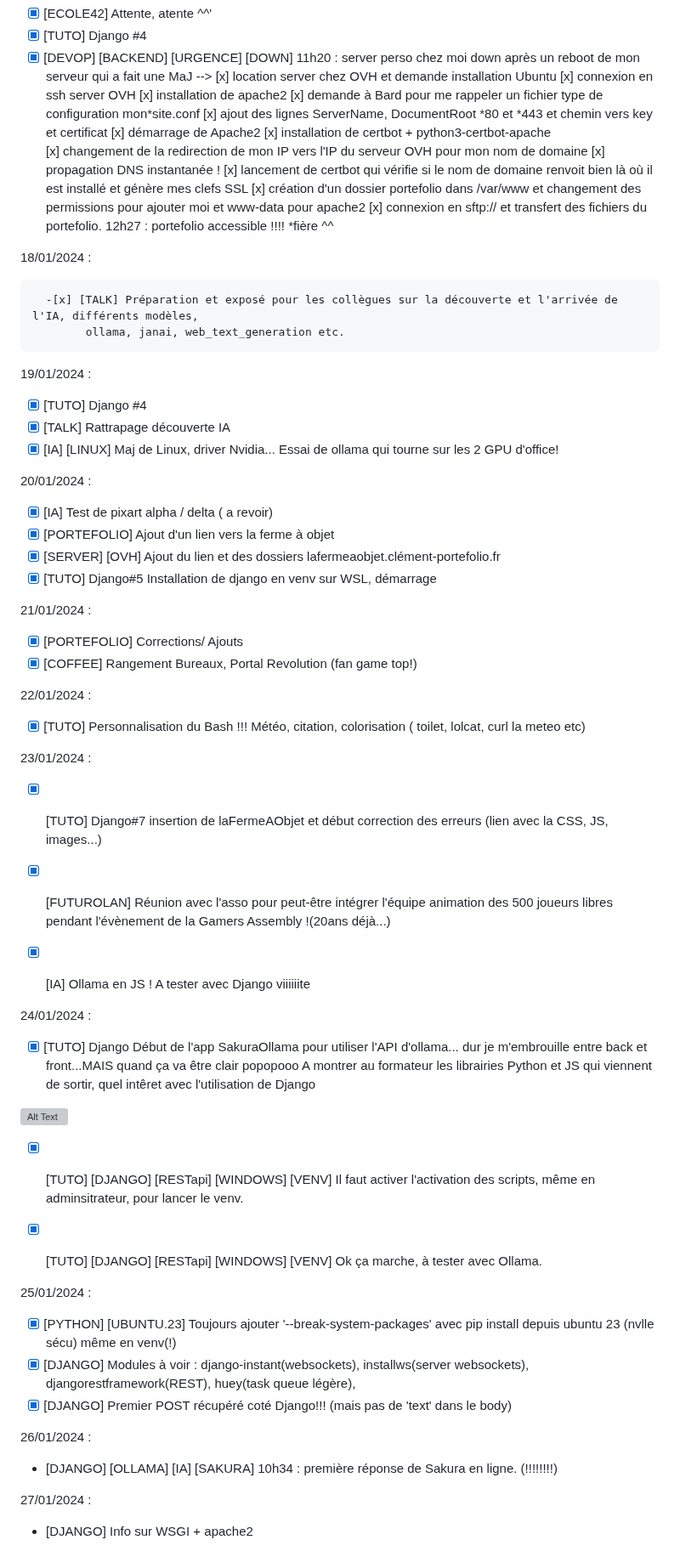
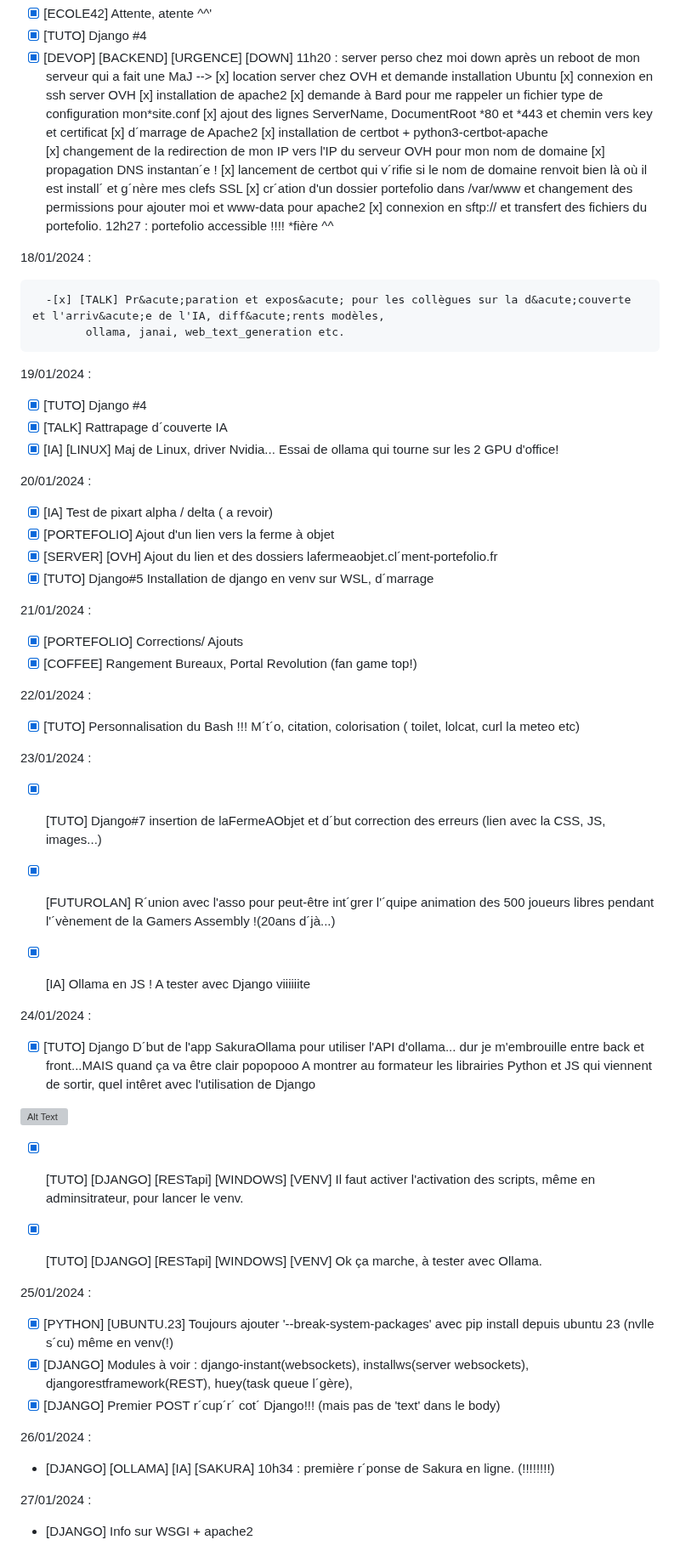
Before and after one commit to wildcat7534/porte-folio, a Markdown page: README.md, the part around one of its changes. Shown at 85% size. GitHub-like rendering; grey boxes are pictures that could not be loaded.

```diff
--- a/README.md
+++ b/README.md
@@ -158,32 +158,32 @@
       [x] installation de apache2
       [x] demande à Bard pour me rappeler un fichier type de configuration mon*site.conf
       [x] ajout des lignes ServerName, DocumentRoot *80 et \*443 et chemin vers key et certificat
-      [x] démarrage de Apache2
+      [x] d&acute;marrage de Apache2
       [x] installation de certbot + python3-certbot-apache
       [x] changement de la redirection de mon IP vers l'IP du serveur OVH pour mon nom de domaine
-      [x] propagation DNS instantanée !
-      [x] lancement de certbot qui vérifie si le nom de domaine renvoit bien là où il est installé et génère mes clefs SSL
-      [x] création d'un dossier portefolio dans /var/www et changement des permissions pour ajouter moi et www-data pour apache2
+      [x] propagation DNS instantan&acute;e !
+      [x] lancement de certbot qui v&acute;rifie si le nom de domaine renvoit bien là où il est install&acute; et g&acute;nère mes clefs SSL
+      [x] cr&acute;ation d'un dossier portefolio dans /var/www et changement des permissions pour ajouter moi et www-data pour apache2
       [x] connexion en sftp:// et transfert des fichiers du portefolio.
       12h27 : portefolio accessible !!!! \*fière ^^
 
 18/01/2024 :
 
-      -[x] [TALK] Préparation et exposé pour les collègues sur la découverte et l'arrivée de l'IA, différents modèles,
+      -[x] [TALK] Pr&acute;paration et expos&acute; pour les collègues sur la d&acute;couverte et l'arriv&acute;e de l'IA, diff&acute;rents modèles,
             ollama, janai, web_text_generation etc.
 
 19/01/2024 :
 
 - [x] [TUTO] Django #4
-- [x] [TALK] Rattrapage découverte IA
+- [x] [TALK] Rattrapage d&acute;couverte IA
 - [x] [IA] [LINUX] Maj de Linux, driver Nvidia... Essai de ollama qui tourne sur les 2 GPU d'office!
 
 20/01/2024 :
 
 - [x] [IA] Test de pixart alpha / delta ( a revoir)
 - [x] [PORTEFOLIO] Ajout d'un lien vers la ferme à objet
-- [x] [SERVER] [OVH] Ajout du lien et des dossiers lafermeaobjet.clément-portefolio.fr
-- [x] [TUTO] Django#5 Installation de django en venv sur WSL, démarrage
+- [x] [SERVER] [OVH] Ajout du lien et des dossiers lafermeaobjet.cl&acute;ment-portefolio.fr
+- [x] [TUTO] Django#5 Installation de django en venv sur WSL, d&acute;marrage
 
 21/01/2024 :
 
@@ -192,18 +192,18 @@
 
 22/01/2024 :
 
-- [x] [TUTO] Personnalisation du Bash  !!! Météo, citation, colorisation ( toilet, lolcat, curl la meteo etc)
+- [x] [TUTO] Personnalisation du Bash  !!! M&acute;t&acute;o, citation, colorisation ( toilet, lolcat, curl la meteo etc)
 
 23/01/2024 :
 
-- [x] [TUTO] Django#7 insertion de laFermeAObjet et début correction des erreurs (lien avec la CSS, JS, images...)
+- [x] [TUTO] Django#7 insertion de laFermeAObjet et d&acute;but correction des erreurs (lien avec la CSS, JS, images...)
 
-- [x] [FUTUROLAN] Réunion avec l'asso pour peut-être intégrer l'équipe animation des 500 joueurs libres pendant l'évènement de la Gamers Assembly !(20ans déjà...)
+- [x] [FUTUROLAN] R&acute;union avec l'asso pour peut-être int&acute;grer l'&acute;quipe animation des 500 joueurs libres pendant l'&acute;vènement de la Gamers Assembly !(20ans d&acute;jà...)
 - [x] [IA] Ollama en JS ! A tester avec Django viiiiiite
 
 24/01/2024 :
 
-- [x] [TUTO] Django Début de l'app SakuraOllama pour utiliser l'API d'ollama... dur je m'embrouille entre back et front...MAIS quand ça va être clair popopooo
+- [x] [TUTO] Django D&acute;but de l'app SakuraOllama pour utiliser l'API d'ollama... dur je m'embrouille entre back et front...MAIS quand ça va être clair popopooo
             A montrer au formateur les librairies Python et JS qui viennent de sortir, quel intêret avec l'utilisation de Django
 
 ![Alt Text](assets/pictures/IA/ollamaPipAndNpm.png)
@@ -214,14 +214,14 @@
 
 25/01/2024 :
 
-- [x] [PYTHON] [UBUNTU.23] Toujours ajouter '--break-system-packages' avec pip install depuis ubuntu 23 (nvlle sécu) même en venv(!)
+- [x] [PYTHON] [UBUNTU.23] Toujours ajouter '--break-system-packages' avec pip install depuis ubuntu 23 (nvlle s&acute;cu) même en venv(!)
 - [x] [DJANGO] Modules à voir : django-instant(websockets), installws(server websockets), djangorestframework(REST),
-            huey(task queue légère),
-- [x] [DJANGO] Premier POST récupéré coté Django!!! (mais pas de 'text' dans le body)
+            huey(task queue l&acute;gère),
+- [x] [DJANGO] Premier POST r&acute;cup&acute;r&acute; cot&acute; Django!!! (mais pas de 'text' dans le body)
 
 26/01/2024 :
 
-- [DJANGO] [OLLAMA] [IA] [SAKURA] 10h34 : première réponse de Sakura en ligne. (!!!!!!!!)
+- [DJANGO] [OLLAMA] [IA] [SAKURA] 10h34 : première r&acute;ponse de Sakura en ligne. (!!!!!!!!)
 
 27/01/2024 :
 
```
Also changed, not shown: other parts of README.md (+39 -39 lines).
